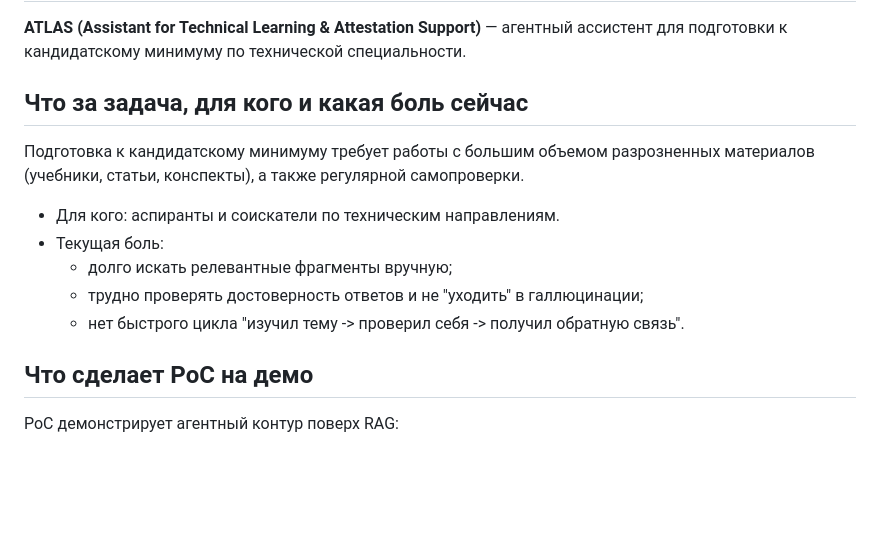
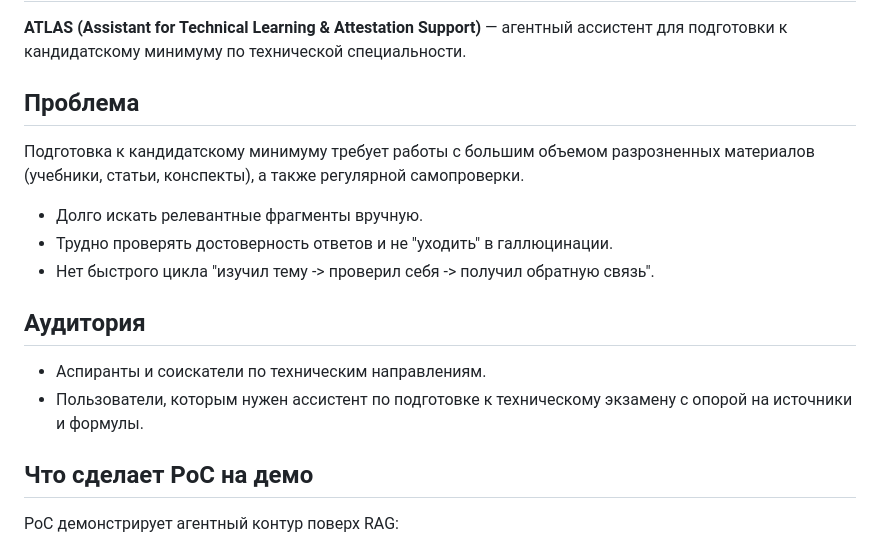
Before and after one commit to dmagog/ATLAS-phd, a Markdown page: README.md, the part around the change. GitHub-like rendering; blank space fills up the shorter version.

```diff
--- a/README.md
+++ b/README.md
@@ -2,15 +2,18 @@
 
 **ATLAS (Assistant for Technical Learning & Attestation Support)** — агентный ассистент для подготовки к кандидатскому минимуму по технической специальности.
 
-## Что за задача, для кого и какая боль сейчас
+## Проблема
 
 Подготовка к кандидатскому минимуму требует работы с большим объемом разрозненных материалов (учебники, статьи, конспекты), а также регулярной самопроверки.
 
-- Для кого: аспиранты и соискатели по техническим направлениям.
-- Текущая боль:
-  - долго искать релевантные фрагменты вручную;
-  - трудно проверять достоверность ответов и не "уходить" в галлюцинации;
-  - нет быстрого цикла "изучил тему -> проверил себя -> получил обратную связь".
+- Долго искать релевантные фрагменты вручную.
+- Трудно проверять достоверность ответов и не "уходить" в галлюцинации.
+- Нет быстрого цикла "изучил тему -> проверил себя -> получил обратную связь".
+
+## Аудитория
+
+- Аспиранты и соискатели по техническим направлениям.
+- Пользователи, которым нужен ассистент по подготовке к техническому экзамену с опорой на источники и формулы.
 
 ## Что сделает PoC на демо
 
```
Also changed, not shown: docs/governance.md (+40 -77 lines).
